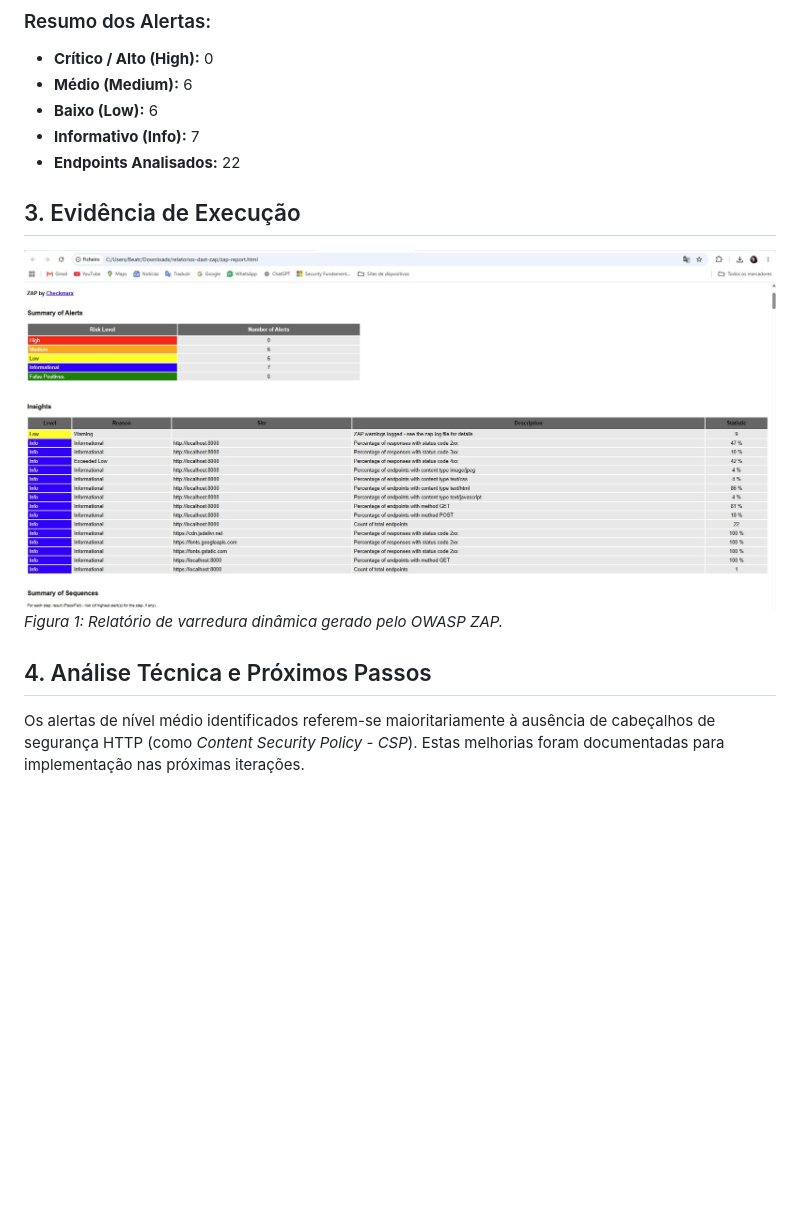
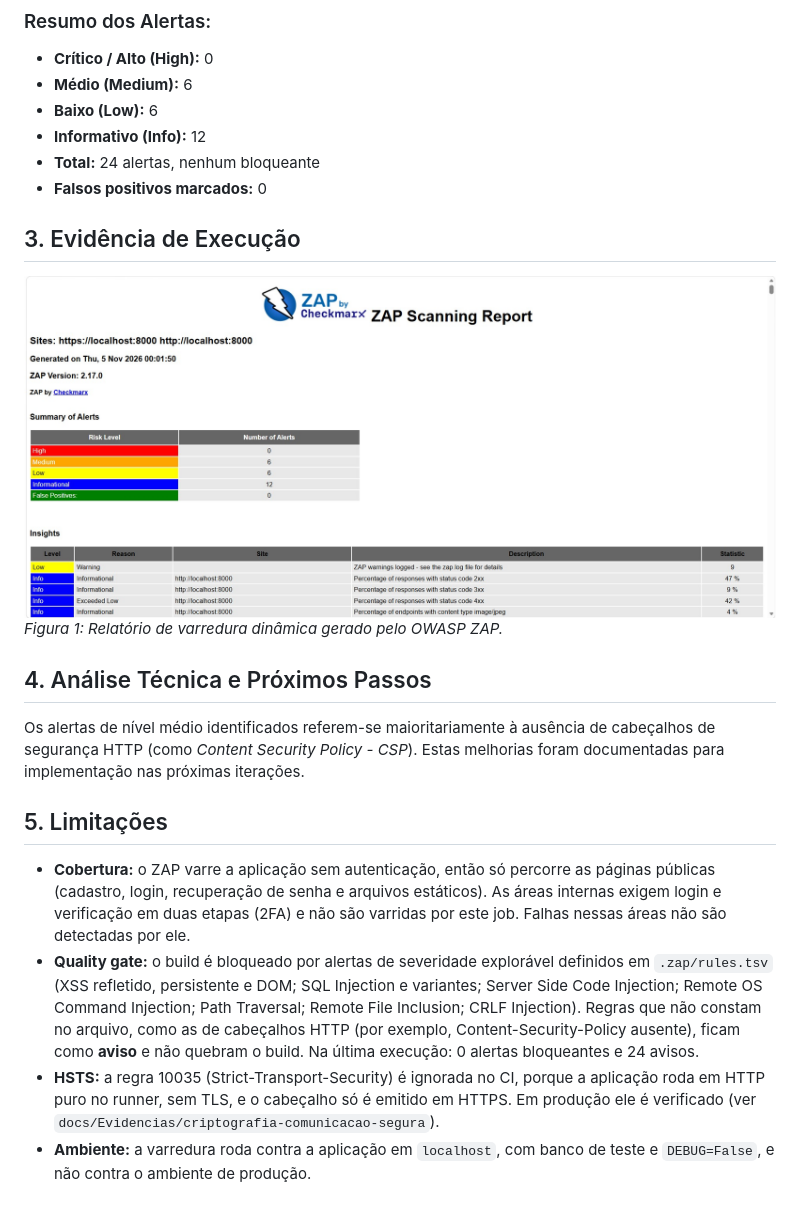
Before and after one commit to Projeto-Integrador2026/Projeto_Nivela.github, a Markdown page: docs/Documentacao-Tecnico-Cientifica/dast-owasp-zap.md, the part around the change. GitHub-like rendering; pictures changed too: docs/Evidencias/dast/relatorio-owasp-zap.jpg; blank space fills up the shorter version.

Commit message:
docs: atualiza resultado do ZAP, limitacoes e retencao das tentativas de login

```diff
--- a/docs/Documentacao-Tecnico-Cientifica/dast-owasp-zap.md
+++ b/docs/Documentacao-Tecnico-Cientifica/dast-owasp-zap.md
@@ -10,8 +10,9 @@ A execução automatizada do pipeline obteve aprovação no *Quality Gate*, não
 * **Crítico / Alto (High):** 0
 * **Médio (Medium):** 6
 * **Baixo (Low):** 6
-* **Informativo (Info):** 7
-* **Endpoints Analisados:** 22
+* **Informativo (Info):** 12
+* **Total:** 24 alertas, nenhum bloqueante
+* **Falsos positivos marcados:** 0
 
 ## 3. Evidência de Execução
 
@@ -20,3 +21,10 @@ A execução automatizada do pipeline obteve aprovação no *Quality Gate*, não
 
 ## 4. Análise Técnica e Próximos Passos
 Os alertas de nível médio identificados referem-se maioritariamente à ausência de cabeçalhos de segurança HTTP (como *Content Security Policy - CSP*). Estas melhorias foram documentadas para implementação nas próximas iterações.
+
+## 5. Limitações
+
+- **Cobertura:** o ZAP varre a aplicação sem autenticação, então só percorre as páginas públicas (cadastro, login, recuperação de senha e arquivos estáticos). As áreas internas exigem login e verificação em duas etapas (2FA) e não são varridas por este job. Falhas nessas áreas não são detectadas por ele.
+- **Quality gate:** o build é bloqueado por alertas de severidade explorável definidos em `.zap/rules.tsv` (XSS refletido, persistente e DOM; SQL Injection e variantes; Server Side Code Injection; Remote OS Command Injection; Path Traversal; Remote File Inclusion; CRLF Injection). Regras que não constam no arquivo, como as de cabeçalhos HTTP (por exemplo, Content-Security-Policy ausente), ficam como **aviso** e não quebram o build. Na última execução: 0 alertas bloqueantes e 24 avisos.
+- **HSTS:** a regra 10035 (Strict-Transport-Security) é ignorada no CI, porque a aplicação roda em HTTP puro no runner, sem TLS, e o cabeçalho só é emitido em HTTPS. Em produção ele é verificado (ver `docs/Evidencias/criptografia-comunicacao-segura`).
+- **Ambiente:** a varredura roda contra a aplicação em `localhost`, com banco de teste e `DEBUG=False`, e não contra o ambiente de produção.
```
